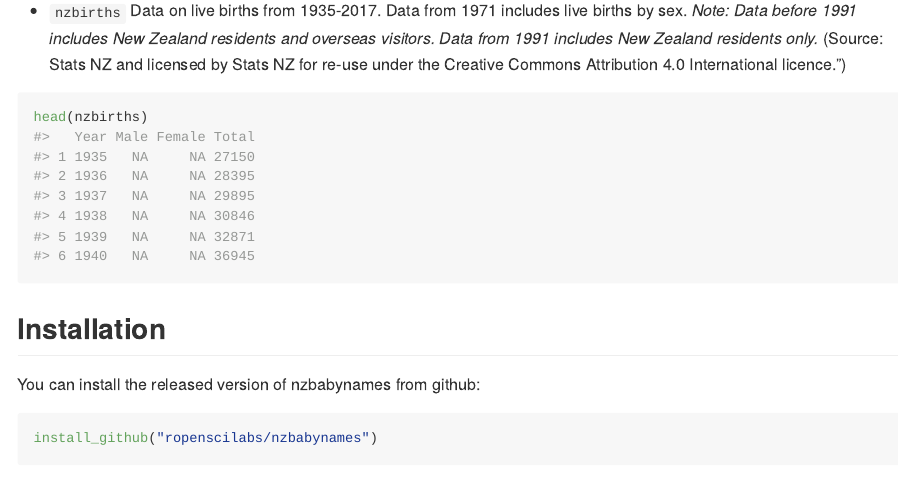
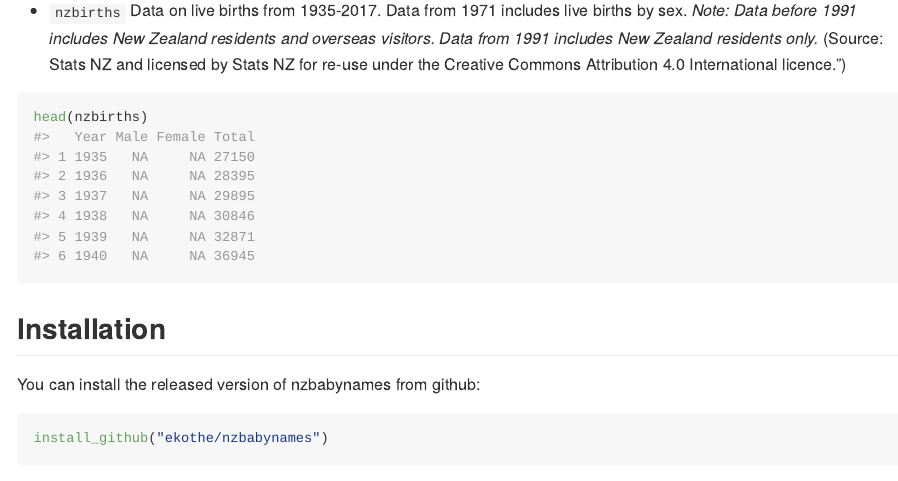
Before and after one commit to ekothe/nzbabynames, an R Markdown document (README.Rmd): the page in a window 1100 px wide, from 770 px down. Rendered offline with R 4.5, knitr and Pandoc, with nearby package versions.

Commit message:
Correct install instructions

````diff
--- a/README.Rmd
+++ b/README.Rmd
@@ -40,5 +40,5 @@ head(nzbirths)
 You can install the released version of nzbabynames from github:
 
 ```{r install, eval = FALSE}
-install_github("ropenscilabs/nzbabynames")
+install_github("ekothe/nzbabynames")
 ```
````
Also changed, not shown: README.md.
